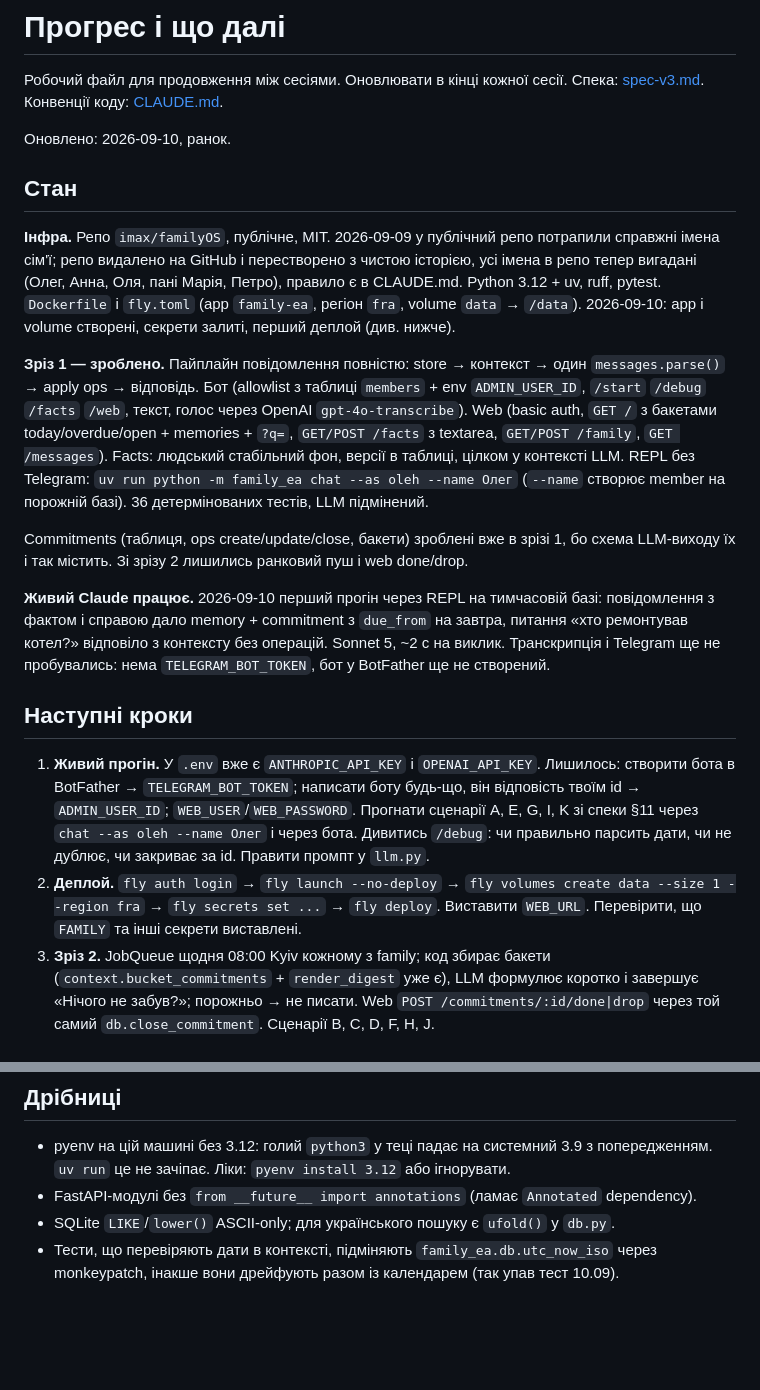
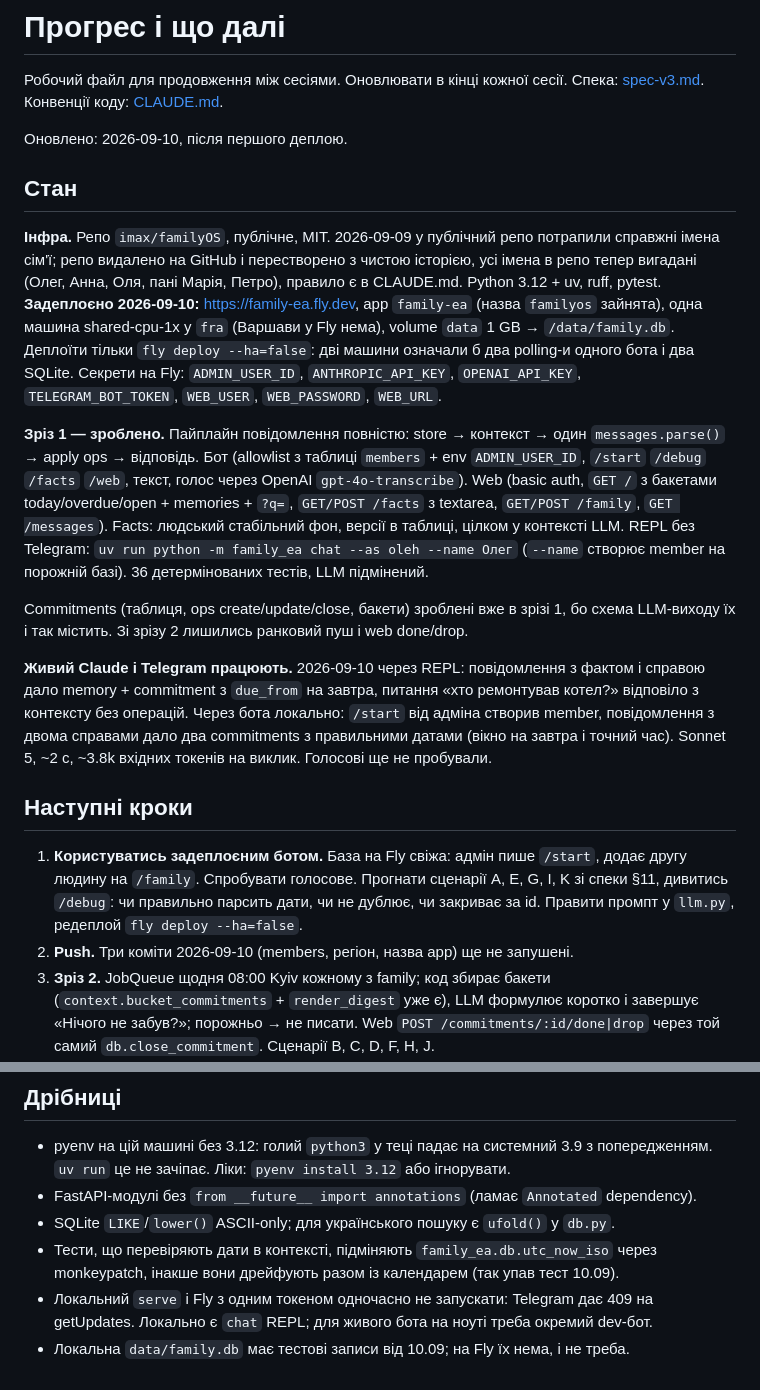
Before and after one commit to imax/familyOS, a Markdown page: docs/progress.md, 2 parts joined by grey strips. Rendered like a GitHub page; blank space fills up the shorter version.

Commit message:
progress: deployed to Fly, next steps
Co-Authored-By: Claude Fable 5.1 <noreply@anthropic.com>

```diff
--- a/docs/progress.md
+++ b/docs/progress.md
@@ -3,7 +3,7 @@
 Робочий файл для продовження між сесіями. Оновлювати в кінці кожної сесії.
 Спека: [spec-v3.md](spec-v3.md). Конвенції коду: [CLAUDE.md](../CLAUDE.md).
 
-Оновлено: 2026-09-10, ранок.
+Оновлено: 2026-09-10, після першого деплою.
 
 ## Стан
 
@@ -11,8 +11,11 @@
 справжні імена сім'ї; репо видалено на GitHub і перестворено з чистою історією, усі імена
 в репо тепер вигадані (Олег, Анна, Оля, пані Марія, Петро), правило є в CLAUDE.md.
 Python 3.12 + uv, ruff, pytest.
-`Dockerfile` і `fly.toml` (app `family-ea`, регіон `fra`, volume `data` → `/data`).
-2026-09-10: app і volume створені, секрети залиті, перший деплой (див. нижче).
+**Задеплоєно 2026-09-10:** https://family-ea.fly.dev, app `family-ea` (назва `familyos`
+зайнята), одна машина shared-cpu-1x у `fra` (Варшави у Fly нема), volume `data` 1 GB →
+`/data/family.db`. Деплоїти тільки `fly deploy --ha=false`: дві машини означали б два
+polling-и одного бота і два SQLite. Секрети на Fly: `ADMIN_USER_ID`, `ANTHROPIC_API_KEY`,
+`OPENAI_API_KEY`, `TELEGRAM_BOT_TOKEN`, `WEB_USER`, `WEB_PASSWORD`, `WEB_URL`.
 
 **Зріз 1 — зроблено.** Пайплайн повідомлення повністю: store → контекст → один
 `messages.parse()` → apply ops → відповідь. Бот (allowlist з таблиці `members` + env
@@ -26,22 +29,20 @@ Python 3.12 + uv, ruff, pytest.
 Commitments (таблиця, ops create/update/close, бакети) зроблені вже в зрізі 1, бо схема
 LLM-виходу їх і так містить. Зі зрізу 2 лишились ранковий пуш і web done/drop.
 
-**Живий Claude працює.** 2026-09-10 перший прогін через REPL на тимчасовій базі:
-повідомлення з фактом і справою дало memory + commitment з `due_from` на завтра, питання
-«хто ремонтував котел?» відповіло з контексту без операцій. Sonnet 5, ~2 с на виклик.
-Транскрипція і Telegram ще не пробувались: нема `TELEGRAM_BOT_TOKEN`, бот у BotFather ще не
-створений.
+**Живий Claude і Telegram працюють.** 2026-09-10 через REPL: повідомлення з фактом і
+справою дало memory + commitment з `due_from` на завтра, питання «хто ремонтував котел?»
+відповіло з контексту без операцій. Через бота локально: `/start` від адміна створив
+member, повідомлення з двома справами дало два commitments з правильними датами (вікно
+на завтра і точний час). Sonnet 5, ~2 с, ~3.8k вхідних токенів на виклик. Голосові ще не
+пробували.
 
 ## Наступні кроки
 
-1. **Живий прогін.** У `.env` вже є `ANTHROPIC_API_KEY` і `OPENAI_API_KEY`. Лишилось:
-   створити бота в BotFather → `TELEGRAM_BOT_TOKEN`; написати боту будь-що, він відповість
-   твоїм id → `ADMIN_USER_ID`; `WEB_USER`/`WEB_PASSWORD`. Прогнати сценарії A, E, G, I, K зі
-   спеки §11 через `chat --as oleh --name Олег` і через бота. Дивитись `/debug`: чи
-   правильно парсить дати, чи не дублює, чи закриває за id. Правити промпт у `llm.py`.
-2. **Деплой.** `fly auth login` → `fly launch --no-deploy` → `fly volumes create data --size 1
-   --region fra` → `fly secrets set ...` → `fly deploy`. Виставити `WEB_URL`. Перевірити,
-   що `FAMILY` та інші секрети виставлені.
+1. **Користуватись задеплоєним ботом.** База на Fly свіжа: адмін пише `/start`, додає
+   другу людину на `/family`. Спробувати голосове. Прогнати сценарії A, E, G, I, K зі
+   спеки §11, дивитись `/debug`: чи правильно парсить дати, чи не дублює, чи закриває за
+   id. Правити промпт у `llm.py`, редеплой `fly deploy --ha=false`.
+2. **Push.** Три коміти 2026-09-10 (members, регіон, назва app) ще не запушені.
 3. **Зріз 2.** JobQueue щодня 08:00 Kyiv кожному з family; код збирає бакети
    (`context.bucket_commitments` + `render_digest` уже є), LLM формулює коротко і завершує
    «Нічого не забув?»; порожньо → не писати. Web `POST /commitments/:id/done|drop` через
@@ -99,3 +100,6 @@ web `/family` (ім'я + Telegram id; id-слаг для LLM робиться з
 - SQLite `LIKE`/`lower()` ASCII-only; для українського пошуку є `ufold()` у `db.py`.
 - Тести, що перевіряють дати в контексті, підміняють `family_ea.db.utc_now_iso` через
   monkeypatch, інакше вони дрейфують разом із календарем (так упав тест 10.09).
+- Локальний `serve` і Fly з одним токеном одночасно не запускати: Telegram дає 409 на
+  getUpdates. Локально є `chat` REPL; для живого бота на ноуті треба окремий dev-бот.
+- Локальна `data/family.db` має тестові записи від 10.09; на Fly їх нема, і не треба.
```
